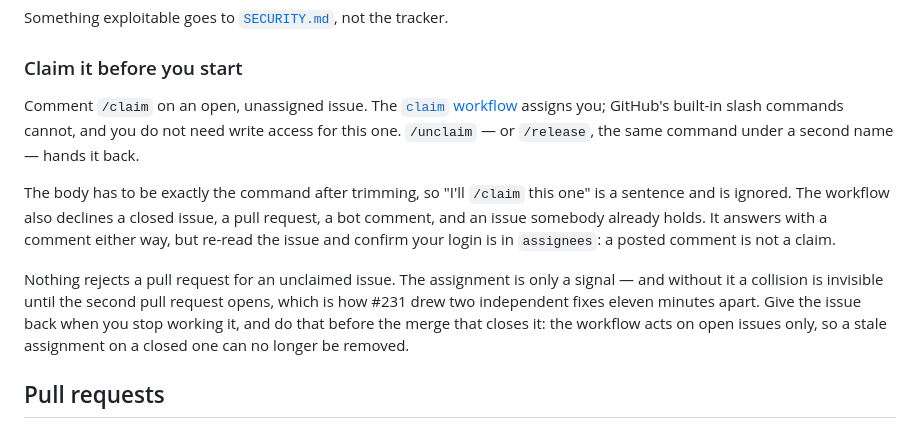
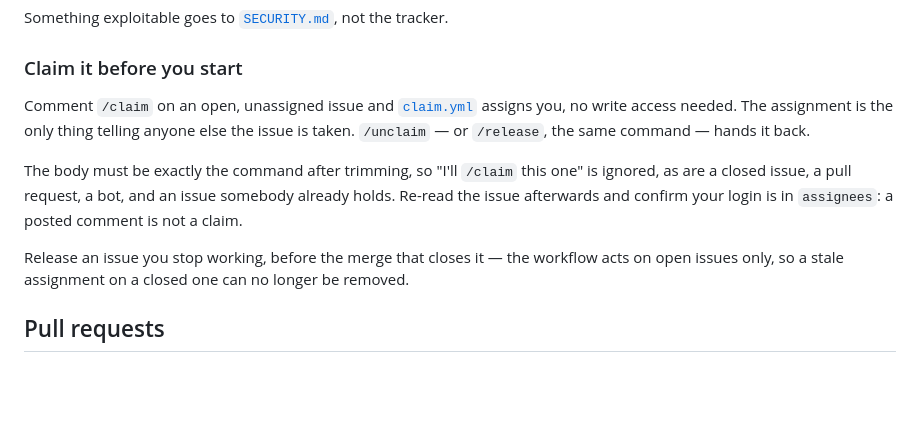
Before and after one commit to Nitjsefnie-Harness-Commons/daedalus, a Markdown page: CONTRIBUTING.md, the part around the change. Rendered like a GitHub page; blank space fills up the shorter version.

Commit message:
docs: say the claim rule in fewer words
The section shipped in 229000f argued its own rationale and cited the #231
collision that prompted it. Standing text states the rule; the incident belongs
in the commit that added the rule, where it already is. Every rule survives the
trim — the command, the exact-match body, the cases the workflow declines, the
confirm-your-login step and the release-before-the-closing-merge ordering.

Co-Authored-By: Claude Opus 5 <noreply@anthropic.com>

```diff
--- a/CONTRIBUTING.md
+++ b/CONTRIBUTING.md
@@ -171,24 +171,19 @@ Something exploitable goes to [`SECURITY.md`](SECURITY.md), not the tracker.
 
 ### Claim it before you start
 
-Comment `/claim` on an open, unassigned issue. The
-[`claim` workflow](.github/workflows/claim.yml) assigns you; GitHub's built-in
-slash commands cannot, and you do not need write access for this one.
-`/unclaim` — or `/release`, the same command under a second name — hands it
-back.
+Comment `/claim` on an open, unassigned issue and
+[`claim.yml`](.github/workflows/claim.yml) assigns you, no write access needed.
+The assignment is the only thing telling anyone else the issue is taken.
+`/unclaim` — or `/release`, the same command — hands it back.
 
-The body has to be exactly the command after trimming, so "I'll `/claim` this
-one" is a sentence and is ignored. The workflow also declines a closed issue, a
-pull request, a bot comment, and an issue somebody already holds. It answers
-with a comment either way, but re-read the issue and confirm your login is in
-`assignees`: a posted comment is not a claim.
+The body must be exactly the command after trimming, so "I'll `/claim` this
+one" is ignored, as are a closed issue, a pull request, a bot, and an issue
+somebody already holds. Re-read the issue afterwards and confirm your login is
+in `assignees`: a posted comment is not a claim.
 
-Nothing rejects a pull request for an unclaimed issue. The assignment is only a
-signal — and without it a collision is invisible until the second pull request
-opens, which is how #231 drew two independent fixes eleven minutes apart. Give
-the issue back when you stop working it, and do that before the merge that
-closes it: the workflow acts on open issues only, so a stale assignment on a
-closed one can no longer be removed.
+Release an issue you stop working, before the merge that closes it — the
+workflow acts on open issues only, so a stale assignment on a closed one can no
+longer be removed.
 
 ## Pull requests
 
```
